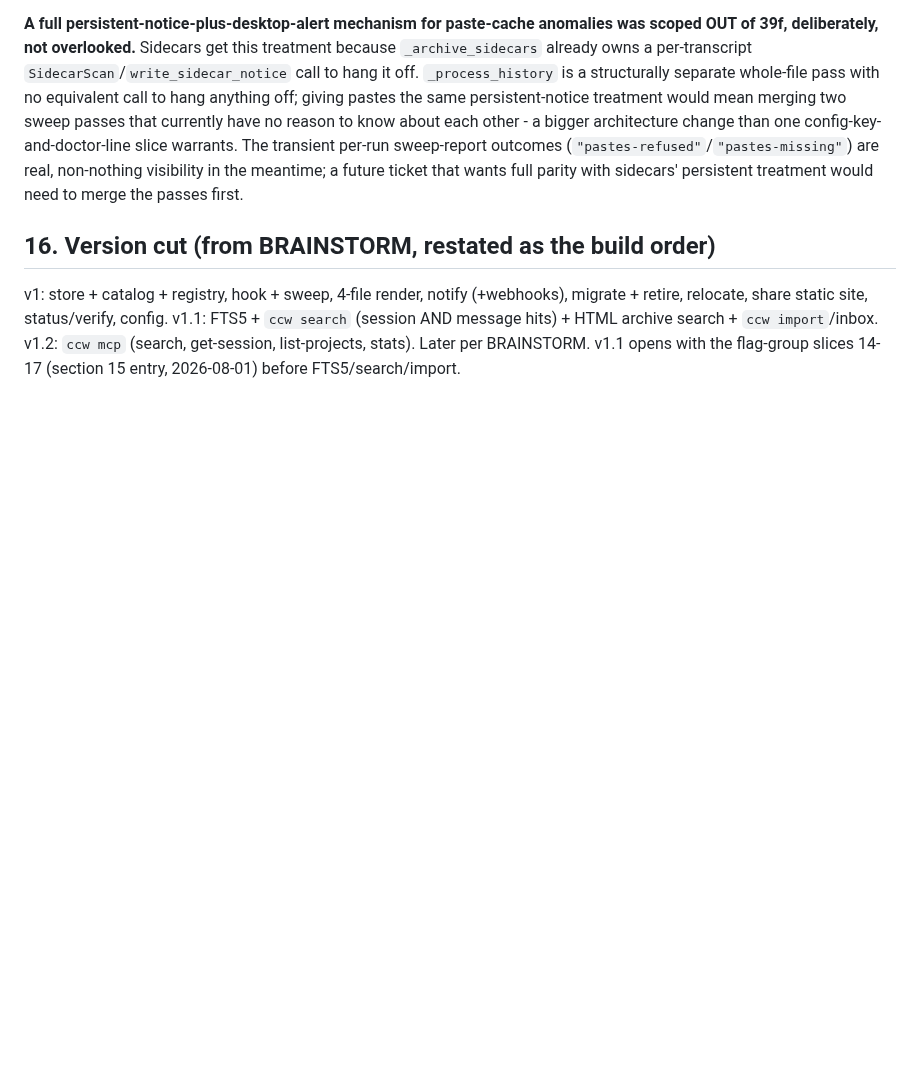
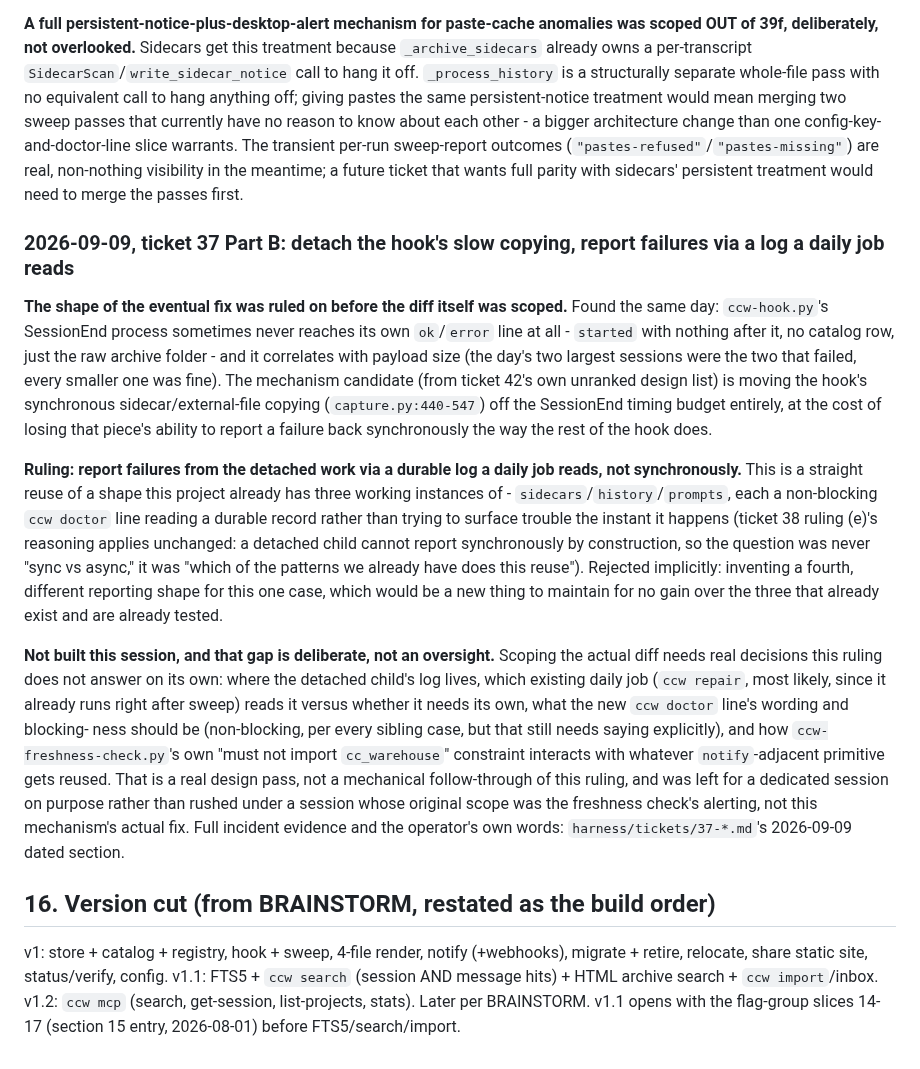
Before and after one commit to CaptainCodeAU/cc-warehouse, a Markdown page: contract/DESIGN.md, the part around the change. Rendered like a GitHub page; blank space fills up the shorter version.

Commit message:
docs(design/ticket 42): record the ticket 37 fix-shape ruling, close out item 1
DESIGN.md section 15 gets its own dated entry for the operator's ruling on
ticket 37 Part B's eventual fix (detach the hook's synchronous copying,
report via a log a daily job reads, reusing the sidecars/history/prompts
shape rather than inventing a fourth reporting pattern), separate from the
ticket file's own incident-evidence account.

Ticket 42's header and item #1 now say DONE rather than NOT started, which
was stale the moment item #1 shipped earlier this session.

```diff
--- a/contract/DESIGN.md
+++ b/contract/DESIGN.md
@@ -1912,6 +1912,43 @@ are real, non-nothing visibility in the meantime; a future ticket that wants
 full parity with sidecars' persistent treatment would need to merge the passes
 first.
 
+### 2026-09-09, ticket 37 Part B: detach the hook's slow copying, report failures via a log a daily job reads
+
+**The shape of the eventual fix was ruled on before the diff itself was scoped.**
+Found the same day: `ccw-hook.py`'s SessionEnd process sometimes never reaches its
+own `ok`/`error` line at all - `started` with nothing after it, no catalog row,
+just the raw archive folder - and it correlates with payload size (the day's two
+largest sessions were the two that failed, every smaller one was fine). The
+mechanism candidate (from ticket 42's own unranked design list) is moving the
+hook's synchronous sidecar/external-file copying (`capture.py:440-547`) off the
+SessionEnd timing budget entirely, at the cost of losing that piece's ability to
+report a failure back synchronously the way the rest of the hook does.
+
+**Ruling: report failures from the detached work via a durable log a daily job
+reads, not synchronously.** This is a straight reuse of a shape this project
+already has three working instances of - `sidecars`/`history`/`prompts`, each a
+non-blocking `ccw doctor` line reading a durable record rather than trying to
+surface trouble the instant it happens (ticket 38 ruling (e)'s reasoning applies
+unchanged: a detached child cannot report synchronously by construction, so the
+question was never "sync vs async," it was "which of the patterns we already
+have does this reuse"). Rejected implicitly: inventing a fourth, different
+reporting shape for this one case, which would be a new thing to maintain for no
+gain over the three that already exist and are already tested.
+
+**Not built this session, and that gap is deliberate, not an oversight.**
+Scoping the actual diff needs real decisions this ruling does not answer on its
+own: where the detached child's log lives, which existing daily job (`ccw
+repair`, most likely, since it already runs right after sweep) reads it versus
+whether it needs its own, what the new `ccw doctor` line's wording and blocking-
+ness should be (non-blocking, per every sibling case, but that still needs
+saying explicitly), and how `ccw-freshness-check.py`'s own "must not import
+`cc_warehouse`" constraint interacts with whatever `notify`-adjacent primitive
+gets reused. That is a real design pass, not a mechanical follow-through of this
+ruling, and was left for a dedicated session on purpose rather than rushed under
+a session whose original scope was the freshness check's alerting, not this
+mechanism's actual fix. Full incident evidence and the operator's own words:
+`harness/tickets/37-*.md`'s 2026-09-09 dated section.
+
 ## 16. Version cut (from BRAINSTORM, restated as the build order)
 
 v1: store + catalog + registry, hook + sweep, 4-file render, notify (+webhooks),
```
Also changed, not shown: harness/tickets/42-capture-logging-and-alerting-gaps.md (+7 -3 lines).
